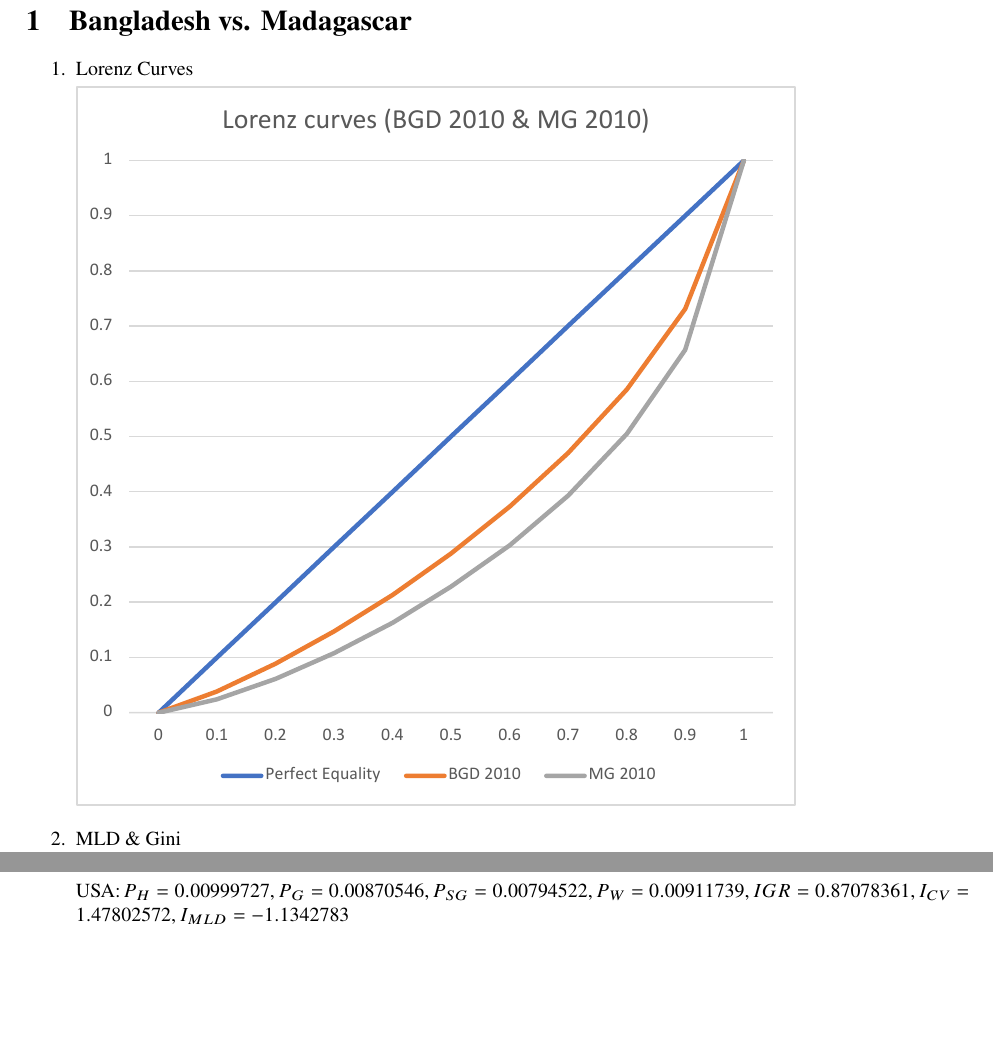
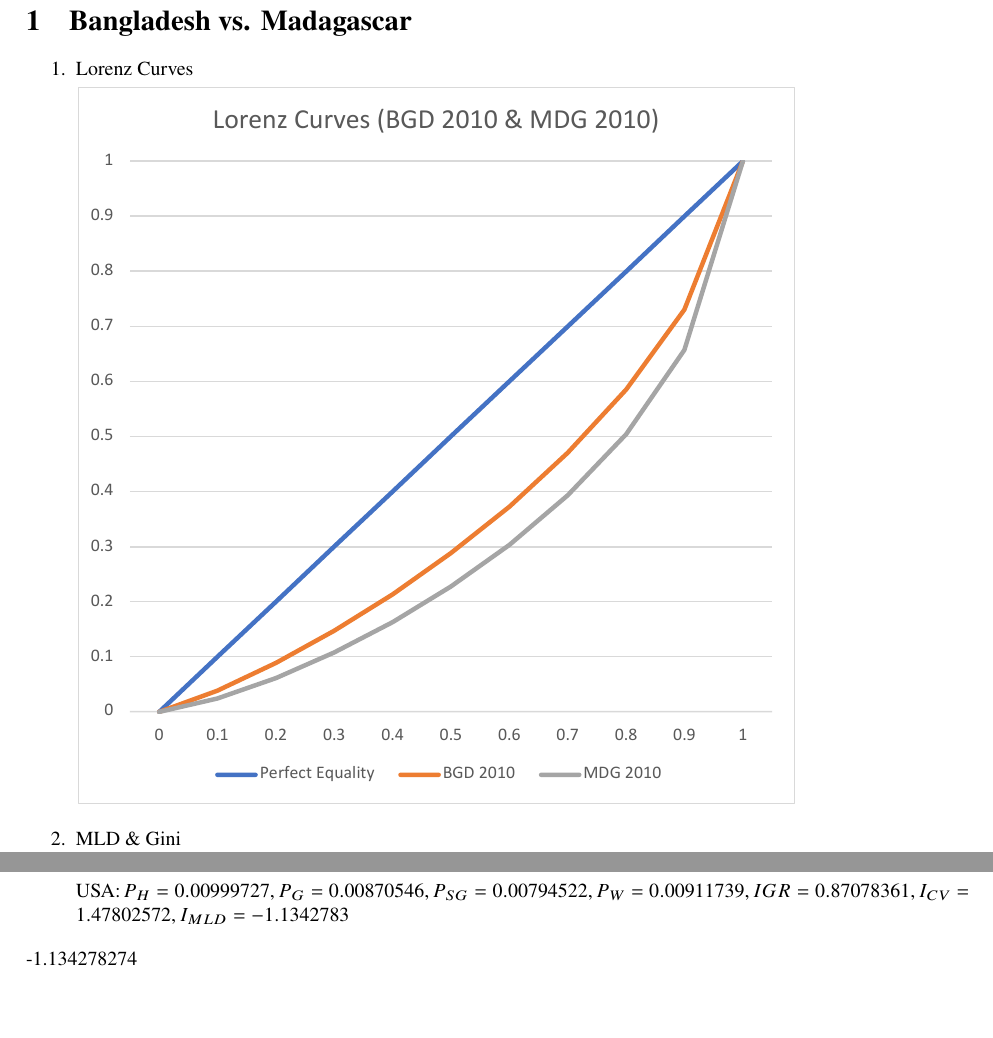
Before and after one commit to LIEN-YUHSIANG/Latex-01, a LaTeX document (2023 Fall & Winter/Welfare Econ Final HW/welfare_econ_hw.tex): two parts of pages 2 and 3 of 3, joined at a grey line, cut so that both start at the same text. Compiled offline with pdfLaTeX.

Commit message:
1030 update4

```diff
--- a/2023 Fall & Winter/Welfare Econ Final HW/welfare_econ_hw.tex
+++ b/2023 Fall & Winter/Welfare Econ Final HW/welfare_econ_hw.tex
@@ -35,7 +35,7 @@
 \begin{enumerate}
     \item{Lorenz Curves}
 
-    \includegraphics[width=5in]{lorenzcurve_bgd&mg.pdf}
+    \includegraphics[width=5in]{bgd_mdg_curve.pdf}
 
     \item{MLD \& Gini}
 
@@ -82,5 +82,5 @@
     USA: $P_H = 0.00999727, P_G = 0.00870546, P_{SG} = 0.00794522, P_W = 0.00911739, IGR = 0.87078361, I_{CV} = 1.47802572, I_{MLD} = -1.1342783$
 
 \end{enumerate}
-
+-1.134278274
 \end{document}
```
Also changed, not shown: 2023 Fall & Winter/Welfare Econ Final HW/bgd_mdg_curve.pdf (added), 2023 Fall & Winter/Welfare Econ Final HW/welfare_econ_hw.pdf, 6 other files.
